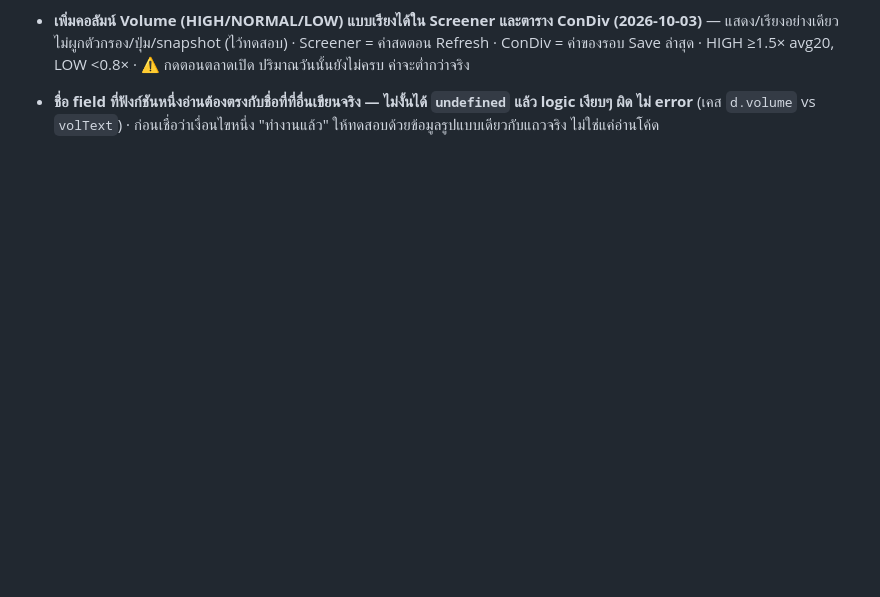
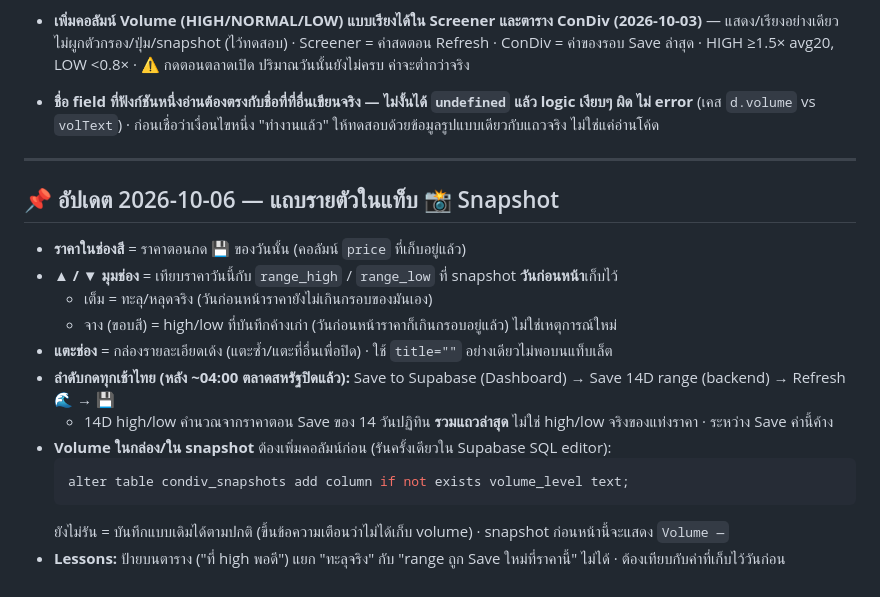
Before and after one commit to surathin3320500281957-cmd/signal_supabase, a Markdown page: README.md, the part around the change. Drawn GitHub-style; blank space fills up the shorter version.

````diff
--- a/README.md
+++ b/README.md
@@ -692,3 +692,21 @@ ALTER TABLE condiv_snapshots ENABLE ROW LEVEL SECURITY;
 - **TP Confidence อ่านค่า volume ผิดชื่อช่อง (แก้ 2026-10-03):** `getSlTpDisplay()` และฝั่ง Portfolio อ่าน `d.volume` แต่แถวใน `allResults` เก็บไว้ที่ `volText` (ไม่มีช่อง `volume`) → `volOk` เป็น false เสมอ → **🟢 ยืดมีเหตุผลไม่เคยขึ้น และ 🔴 อ่อนแรงขึ้นกับทุกตัวที่ RSI ลดจากพีก >5 ไม่ว่า volume/Group RS** (ตัวกรอง "ไม่รวม TP อ่อนแรง" ใน Screener จึงตัดเกินจริงมาตลอด) · แก้ให้อ่าน `d.volume ?? d.volText` ทั้งสองจุด · เจตนาเดิมของผู้ใช้: ชนแนวต้านแล้วมี volume = มีโอกาสผ่าน (🟢) ไม่มี volume = มีโอกาสตก (🔴) · ฝั่งบันทึก Supabase (`volume_level`) ไม่ได้รับผลกระทบ เพราะใช้ `exportData` ที่มี `volume: volText` อยู่แล้ว (เช็คกับ CSV: LOW 5,582 / NORMAL 3,563 / HIGH 1,058) · **ผลของ TP/Screener ก่อนวันที่นี้ไม่เคยใช้ volume จริง — อย่าเทียบผลย้อนหลังกับหลังแก้โดยไม่รู้เรื่องนี้**
 - **เพิ่มคอลัมน์ Volume (HIGH/NORMAL/LOW) แบบเรียงได้ใน Screener และตาราง ConDiv (2026-10-03)** — แสดง/เรียงอย่างเดียว ไม่ผูกตัวกรอง/ปุ่ม/snapshot (ไว้ทดสอบ) · Screener = ค่าสดตอน Refresh · ConDiv = ค่าของรอบ Save ล่าสุด · HIGH ≥1.5× avg20, LOW <0.8× · ⚠️ กดตอนตลาดเปิด ปริมาณวันนั้นยังไม่ครบ ค่าจะต่ำกว่าจริง
 - **ชื่อ field ที่ฟังก์ชันหนึ่งอ่านต้องตรงกับชื่อที่ที่อื่นเขียนจริง — ไม่งั้นได้ `undefined` แล้ว logic เงียบๆ ผิด ไม่ error** (เคส `d.volume` vs `volText`) · ก่อนเชื่อว่าเงื่อนไขหนึ่ง "ทำงานแล้ว" ให้ทดสอบด้วยข้อมูลรูปแบบเดียวกับแถวจริง ไม่ใช่แค่อ่านโค้ด
+
+---
+
+## 📌 อัปเดต 2026-10-06 — แถบรายตัวในแท็บ 📸 Snapshot
+
+- **ราคาในช่องสี** = ราคาตอนกด 💾 ของวันนั้น (คอลัมน์ `price` ที่เก็บอยู่แล้ว)
+- **▲ / ▼ มุมช่อง** = เทียบราคาวันนี้กับ `range_high` / `range_low` ที่ snapshot **วันก่อนหน้า**เก็บไว้
+  - เต็ม = ทะลุ/หลุดจริง (วันก่อนหน้าราคายังไม่เกินกรอบของมันเอง)
+  - จาง (ขอบสี) = high/low ที่บันทึกค้างเก่า (วันก่อนหน้าราคาก็เกินกรอบอยู่แล้ว) ไม่ใช่เหตุการณ์ใหม่
+- **แตะช่อง** = กล่องรายละเอียดเด้ง (แตะซ้ำ/แตะที่อื่นเพื่อปิด) · ใช้ `title=""` อย่างเดียวไม่พอบนแท็บเล็ต
+- **ลำดับกดทุกเช้าไทย (หลัง ~04:00 ตลาดสหรัฐปิดแล้ว):** Save to Supabase (Dashboard) → Save 14D range (backend) → Refresh 🌊 → 💾
+  - 14D high/low คำนวณจากราคาตอน Save ของ 14 วันปฏิทิน **รวมแถวล่าสุด** ไม่ใช่ high/low จริงของแท่งราคา · ระหว่าง Save ค่านี้ค้าง
+- **Volume ในกล่อง/ใน snapshot** ต้องเพิ่มคอลัมน์ก่อน (รันครั้งเดียวใน Supabase SQL editor):
+  ```sql
+  alter table condiv_snapshots add column if not exists volume_level text;
+  ```
+  ยังไม่รัน = บันทึกแบบเดิมได้ตามปกติ (ขึ้นข้อความเตือนว่าไม่ได้เก็บ volume) · snapshot ก่อนหน้านี้จะแสดง `Volume —`
+- **Lessons:** ป้ายบนตาราง ("ที่ high พอดี") แยก "ทะลุจริง" กับ "range ถูก Save ใหม่ที่ราคานี้" ไม่ได้ · ต้องเทียบกับค่าที่เก็บไว้วันก่อน
````
